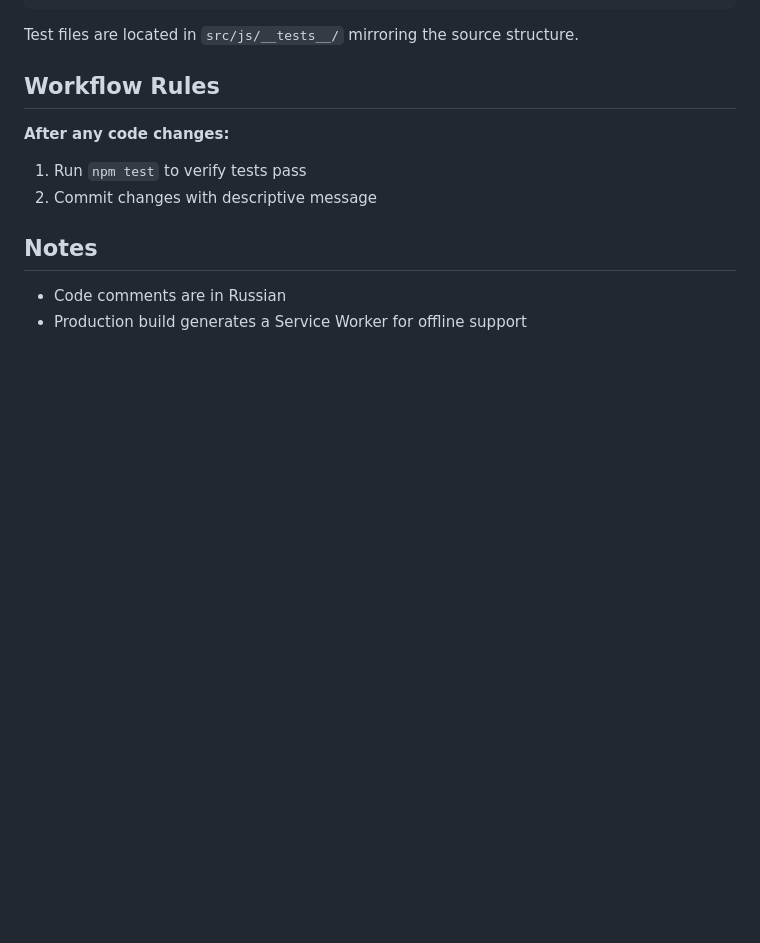
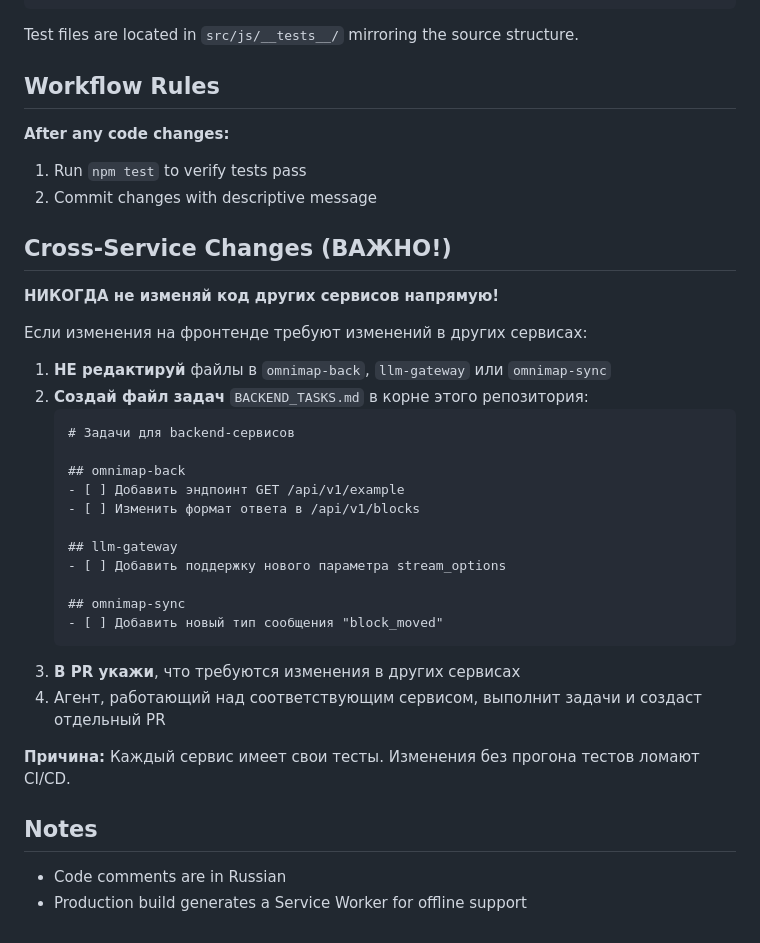
Before and after one commit to PavelNikolaeW/omnimap-front, a Markdown page: CLAUDE.md, the part around the change. GitHub-like rendering; blank space fills up the shorter version.

Commit message:
Add cross-service isolation rules to CLAUDE.md
- Add rules preventing direct edits to other services
- Document BACKEND_TASKS.md workflow for inter-service tasks
- Ensure CI/CD integrity by keeping changes in separate PRs

🤖 Generated with [Claude Code](https://claude.com/claude-code)

Co-Authored-By: Claude Opus 4.5 <noreply@anthropic.com>

````diff
--- a/CLAUDE.md
+++ b/CLAUDE.md
@@ -147,6 +147,32 @@ Test files are located in `src/js/__tests__/` mirroring the source structure.
 1. Run `npm test` to verify tests pass
 2. Commit changes with descriptive message
 
+## Cross-Service Changes (ВАЖНО!)
+
+**НИКОГДА не изменяй код других сервисов напрямую!**
+
+Если изменения на фронтенде требуют изменений в других сервисах:
+
+1. **НЕ редактируй** файлы в `omnimap-back`, `llm-gateway` или `omnimap-sync`
+2. **Создай файл задач** `BACKEND_TASKS.md` в корне этого репозитория:
+   ```markdown
+   # Задачи для backend-сервисов
+
+   ## omnimap-back
+   - [ ] Добавить эндпоинт GET /api/v1/example
+   - [ ] Изменить формат ответа в /api/v1/blocks
+
+   ## llm-gateway
+   - [ ] Добавить поддержку нового параметра stream_options
+
+   ## omnimap-sync
+   - [ ] Добавить новый тип сообщения "block_moved"
+   ```
+3. **В PR укажи**, что требуются изменения в других сервисах
+4. Агент, работающий над соответствующим сервисом, выполнит задачи и создаст отдельный PR
+
+**Причина:** Каждый сервис имеет свои тесты. Изменения без прогона тестов ломают CI/CD.
+
 ## Notes
 
 - Code comments are in Russian
````
